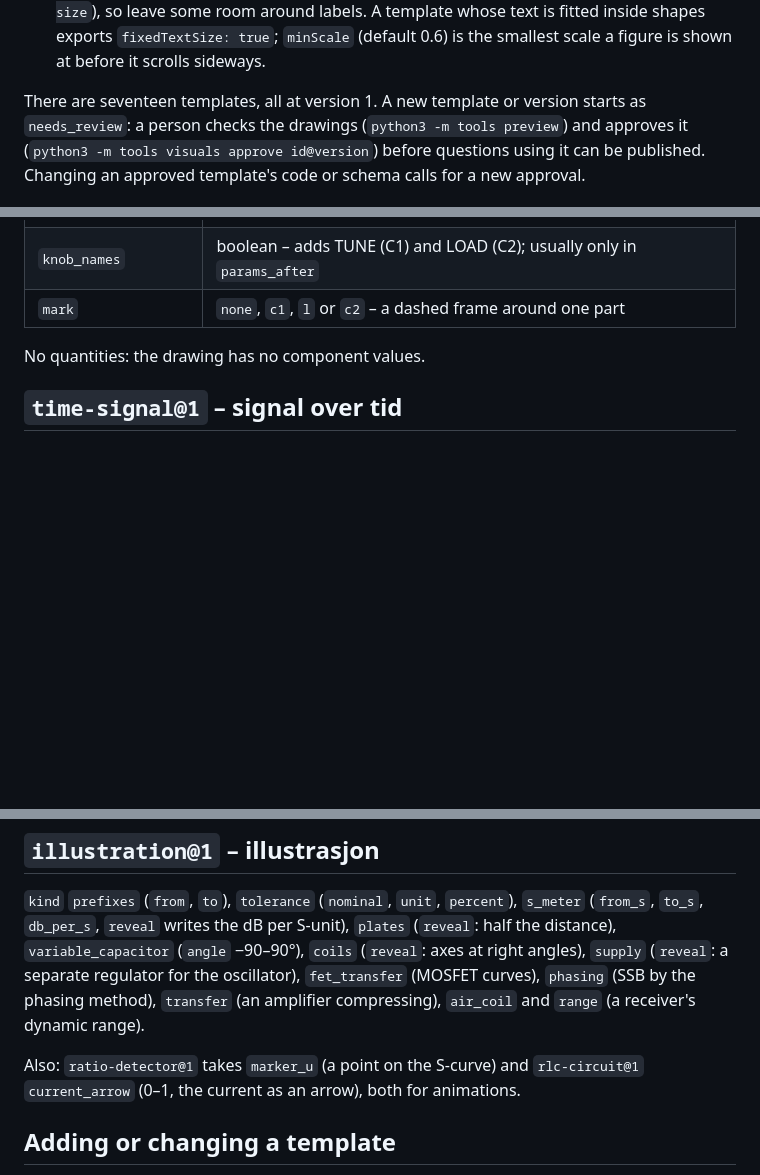
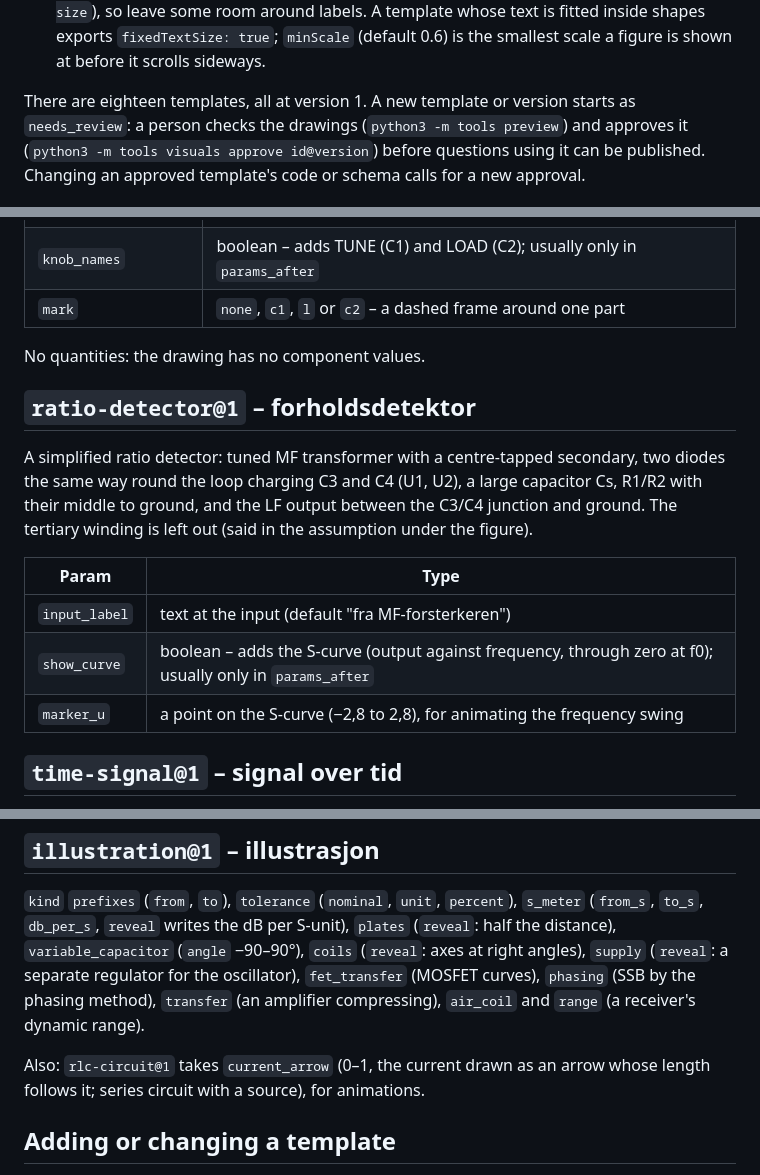
Before and after one commit to 868-no/quiz, a Markdown page: docs/visual-templates.md, 3 parts joined by grey strips. Drawn GitHub-style; blank space fills up the shorter version.

Commit message:
Bring the figure template docs up to date
Eighteen templates, a section for ratio-detector, and the rule of one side block
per chain block in block diagrams.

Co-Authored-By: Claude Opus 5.5 <noreply@anthropic.com>

```diff
--- a/docs/visual-templates.md
+++ b/docs/visual-templates.md
@@ -35,7 +35,7 @@ Figures are drawn from **parameters**, never stored as images or HTML. A questio
   shapes exports `fixedTextSize: true`; `minScale` (default 0.6) is the smallest scale a
   figure is shown at before it scrolls sideways.
 
-There are seventeen templates, all at version 1. A new template or version
+There are eighteen templates, all at version 1. A new template or version
 starts as `needs_review`: a person checks the drawings (`python3 -m tools preview`) and
 approves it (`python3 -m tools visuals approve id@version`) before questions using it
 can be published. Changing an approved template's code or schema calls for a new
@@ -236,6 +236,19 @@ coil L in series and variable capacitor C2 across the output.
 
 No quantities: the drawing has no component values.
 
+## `ratio-detector@1` – forholdsdetektor
+
+A simplified ratio detector: tuned MF transformer with a centre-tapped secondary, two
+diodes the same way round the loop charging C3 and C4 (U1, U2), a large capacitor Cs,
+R1/R2 with their middle to ground, and the LF output between the C3/C4 junction and
+ground. The tertiary winding is left out (said in the assumption under the figure).
+
+| Param | Type |
+|---|---|
+| `input_label` | text at the input (default "fra MF-forsterkeren") |
+| `show_curve` | boolean – adds the S-curve (output against frequency, through zero at f0); usually only in `params_after` |
+| `marker_u` | a point on the S-curve (−2,8 to 2,8), for animating the frequency swing |
+
 ## `time-signal@1` – signal over tid
 
 Stacked panels against time, computed: `kind` `conduction` (collector current for classes
@@ -277,8 +290,8 @@ right angles), `supply` (`reveal`: a separate regulator for the oscillator),
 `fet_transfer` (MOSFET curves), `phasing` (SSB by the phasing method), `transfer` (an
 amplifier compressing), `air_coil` and `range` (a receiver's dynamic range).
 
-Also: `ratio-detector@1` takes `marker_u` (a point on the S-curve) and `rlc-circuit@1`
-`current_arrow` (0–1, the current as an arrow), both for animations.
+Also: `rlc-circuit@1` takes `current_arrow` (0–1, the current drawn as an arrow whose
+length follows it; series circuit with a source), for animations.
 
 ## Adding or changing a template
 
```
Also changed, not shown: other parts of docs/visual-templates.md (+1 -1 lines).
